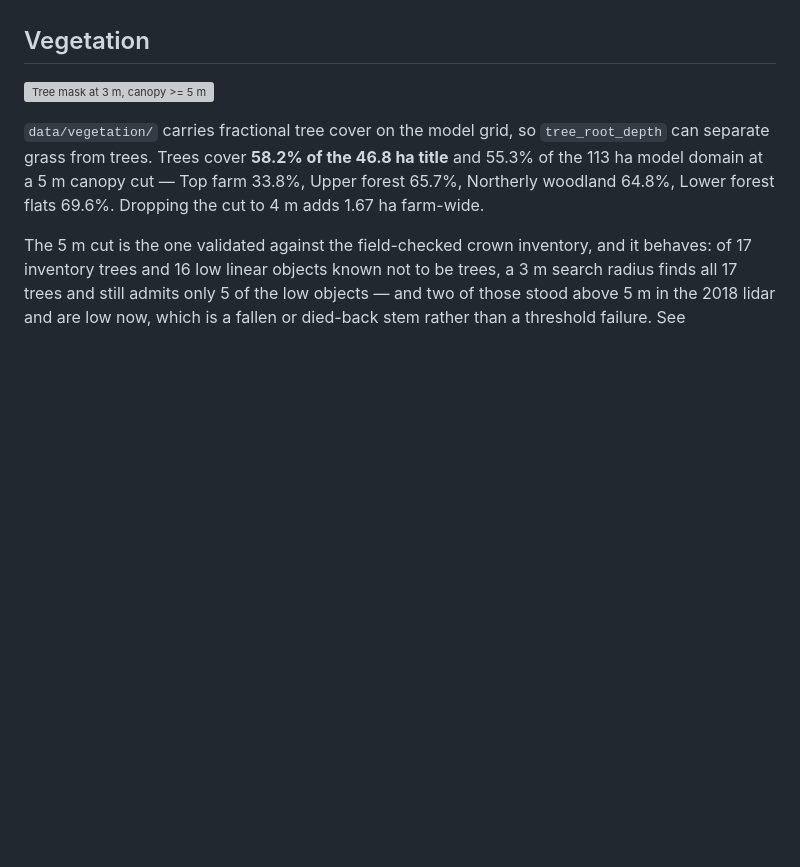
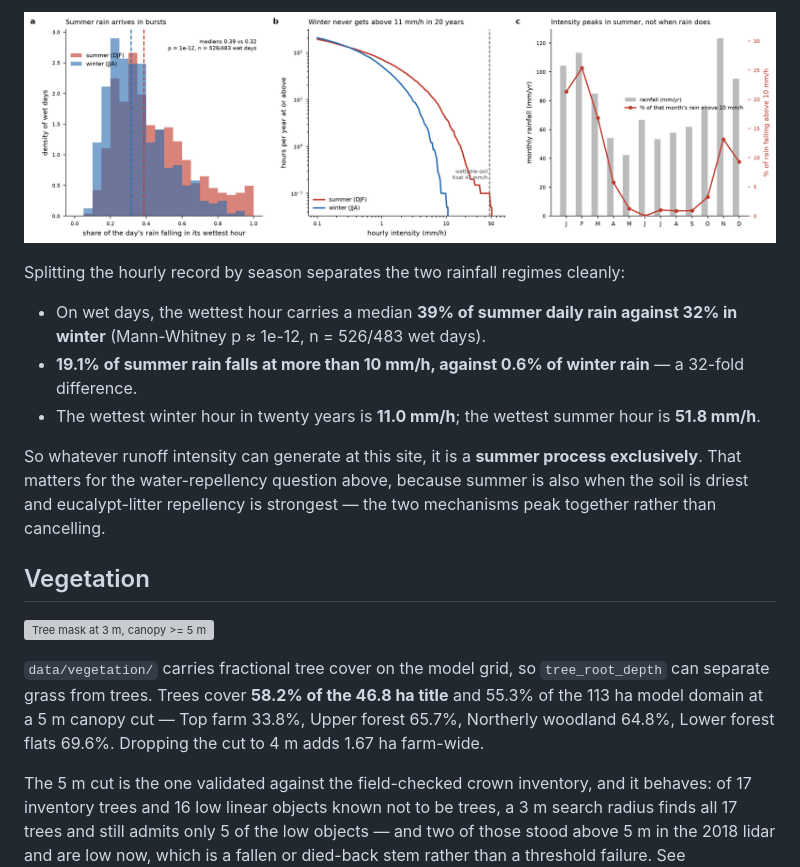
Before and after one commit to jborevitz/terrasim-avonside, a Markdown page: README.md, the part around one of its changes. Drawn GitHub-style; pictures changed too: docs/avonside_seasonal_intensity.png (added); blank space fills up the shorter version; grey boxes are pictures that could not be loaded.

```diff
--- a/README.md
+++ b/README.md
@@ -114,3 +163,19 @@ Two further things the record settles:
+![Seasonal rainfall intensity](docs/avonside_seasonal_intensity.png)
+
+Splitting the hourly record by season separates the two rainfall regimes cleanly:
+
+- On wet days, the wettest hour carries a median **39% of summer daily rain against 32%
+  in winter** (Mann-Whitney p ≈ 1e-12, n = 526/483 wet days).
+- **19.1% of summer rain falls at more than 10 mm/h, against 0.6% of winter rain** — a
+  32-fold difference.
+- The wettest winter hour in twenty years is **11.0 mm/h**; the wettest summer hour is
+  **51.8 mm/h**.
+
+So whatever runoff intensity can generate at this site, it is a **summer process
+exclusively**. That matters for the water-repellency question above, because summer is
+also when the soil is driest and eucalypt-litter repellency is strongest — the two
+mechanisms peak together rather than cancelling.
+
 ## Vegetation
 
 ![Tree mask at 3 m, canopy >= 5 m](docs/avonside_tree_mask_3m.png)
```
Also changed, not shown: other parts of README.md (+49 -0 lines), data/gauges/README.md (added, +18 -0 lines), docs/avonside_rain_pixels.png (added), 2 other files.
